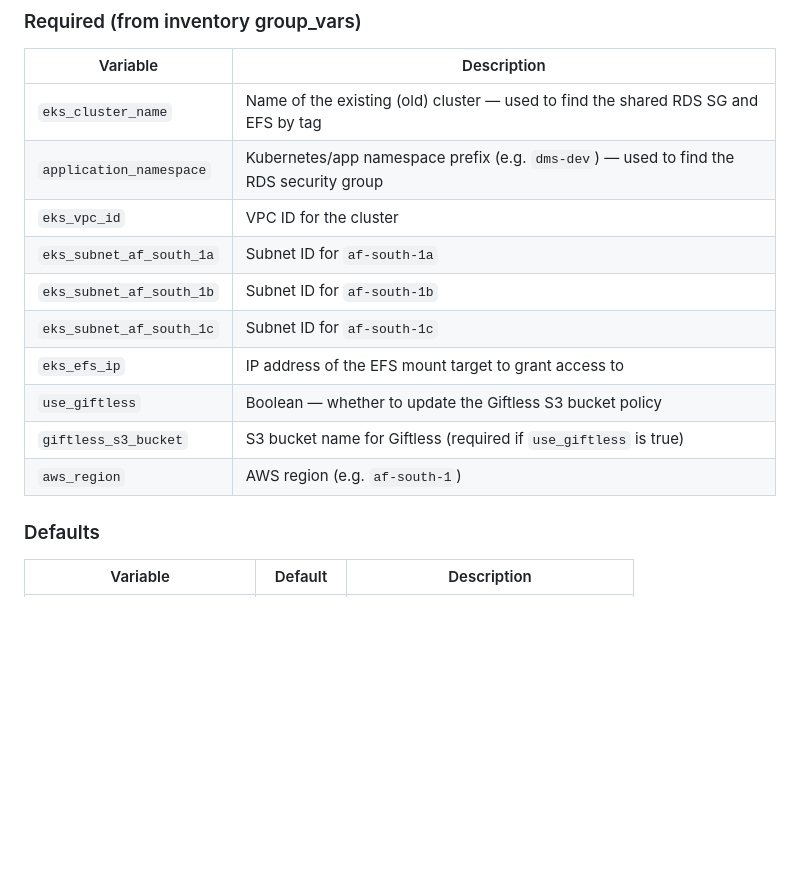
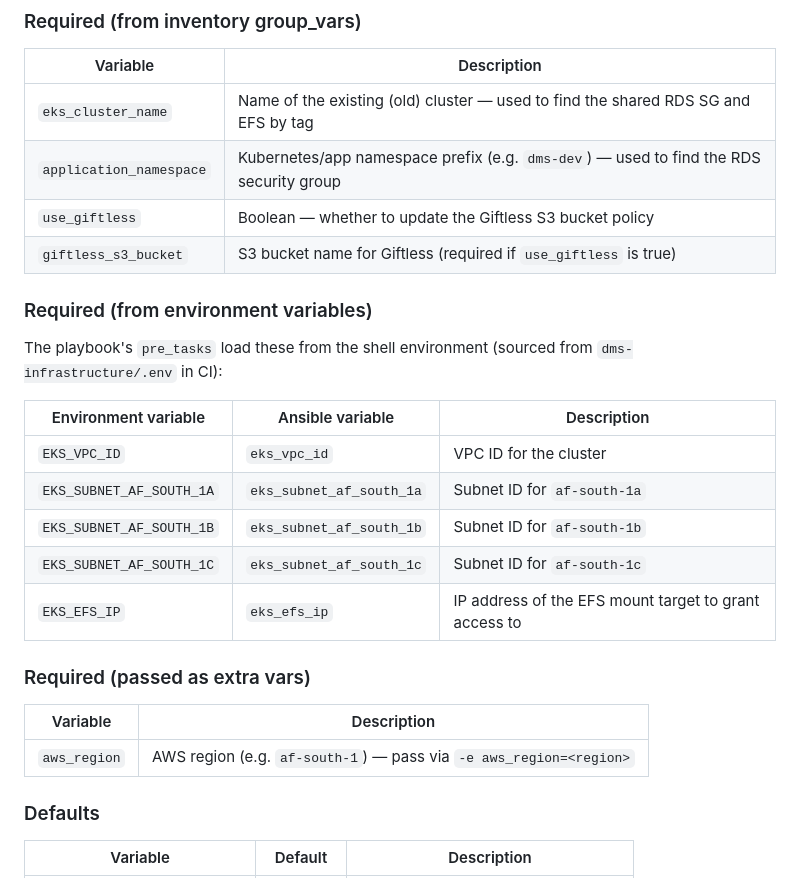
Before and after one commit to fjelltopp/fjelltopp-ansible, a Markdown page: roles/setup-eks-v2/README.md, the part around the change. GitHub-like rendering; blank space fills up the shorter version.

Commit message:
docs: clarify variable sources in setup-eks-v2 README
Split the Required variables section into three subsections:
group_vars (eks_cluster_name, application_namespace, use_giftless,
giftless_s3_bucket), environment variables (eks_vpc_id,
eks_subnet_af_south_1a/b/c, eks_efs_ip loaded by setup_eks_v2.yml
pre_tasks), and extra vars (aws_region passed via -e flag).

Co-Authored-By: Claude Sonnet 4.6 <noreply@anthropic.com>

```diff
--- a/roles/setup-eks-v2/README.md
+++ b/roles/setup-eks-v2/README.md
@@ -31,14 +31,26 @@ One-time provisioning role for the `ckan-v2` EKS cluster. Idempotent — safe to
 |---|---|
 | `eks_cluster_name` | Name of the existing (old) cluster — used to find the shared RDS SG and EFS by tag |
 | `application_namespace` | Kubernetes/app namespace prefix (e.g. `dms-dev`) — used to find the RDS security group |
-| `eks_vpc_id` | VPC ID for the cluster |
-| `eks_subnet_af_south_1a` | Subnet ID for `af-south-1a` |
-| `eks_subnet_af_south_1b` | Subnet ID for `af-south-1b` |
-| `eks_subnet_af_south_1c` | Subnet ID for `af-south-1c` |
-| `eks_efs_ip` | IP address of the EFS mount target to grant access to |
 | `use_giftless` | Boolean — whether to update the Giftless S3 bucket policy |
 | `giftless_s3_bucket` | S3 bucket name for Giftless (required if `use_giftless` is true) |
-| `aws_region` | AWS region (e.g. `af-south-1`) |
+
+### Required (from environment variables)
+
+The playbook's `pre_tasks` load these from the shell environment (sourced from `dms-infrastructure/.env` in CI):
+
+| Environment variable | Ansible variable | Description |
+|---|---|---|
+| `EKS_VPC_ID` | `eks_vpc_id` | VPC ID for the cluster |
+| `EKS_SUBNET_AF_SOUTH_1A` | `eks_subnet_af_south_1a` | Subnet ID for `af-south-1a` |
+| `EKS_SUBNET_AF_SOUTH_1B` | `eks_subnet_af_south_1b` | Subnet ID for `af-south-1b` |
+| `EKS_SUBNET_AF_SOUTH_1C` | `eks_subnet_af_south_1c` | Subnet ID for `af-south-1c` |
+| `EKS_EFS_IP` | `eks_efs_ip` | IP address of the EFS mount target to grant access to |
+
+### Required (passed as extra vars)
+
+| Variable | Description |
+|---|---|
+| `aws_region` | AWS region (e.g. `af-south-1`) — pass via `-e aws_region=<region>` |
 
 ### Defaults
 
```
